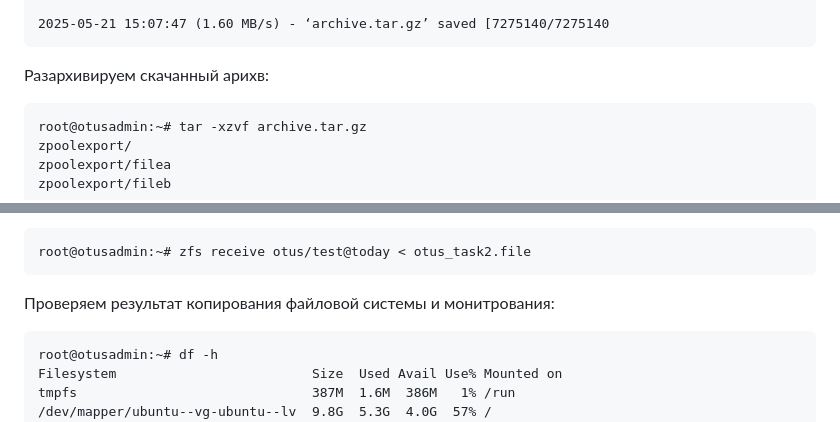
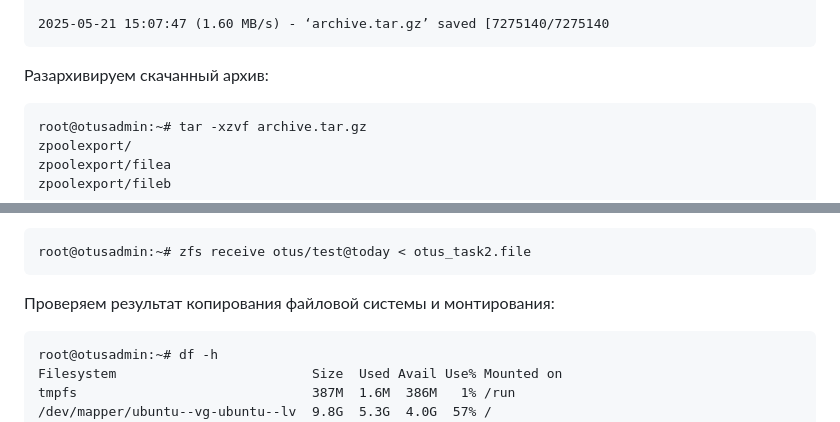
Before and after one commit to fueller-max/otus_linux_admin, a Markdown page: Lab04_ZFS/Readme.md, 2 parts joined by grey strips. Rendered like a GitHub page.

`````diff
--- a/Lab04_ZFS/Readme.md
+++ b/Lab04_ZFS/Readme.md
@@ -213,7 +213,7 @@ archive.tar.gz                          100%[===================================
 2025-05-21 15:07:47 (1.60 MB/s) - ‘archive.tar.gz’ saved [7275140/7275140
 ````
 
-Разархивируем скачанный арихв:
+Разархивируем скачанный архив:
 
 ````
 root@otusadmin:~# tar -xzvf archive.tar.gz
@@ -373,7 +373,7 @@ Redirecting output to ‘wget-log’.
 root@otusadmin:~# zfs receive otus/test@today < otus_task2.file
 ````
 
-Проверяем результат копирования файловой системы и монитрования:
+Проверяем результат копирования файловой системы и монтирования:
 
 ````
 root@otusadmin:~# df -h
`````
Also changed, not shown: other parts of Lab04_ZFS/Readme.md (+11 -11 lines).
